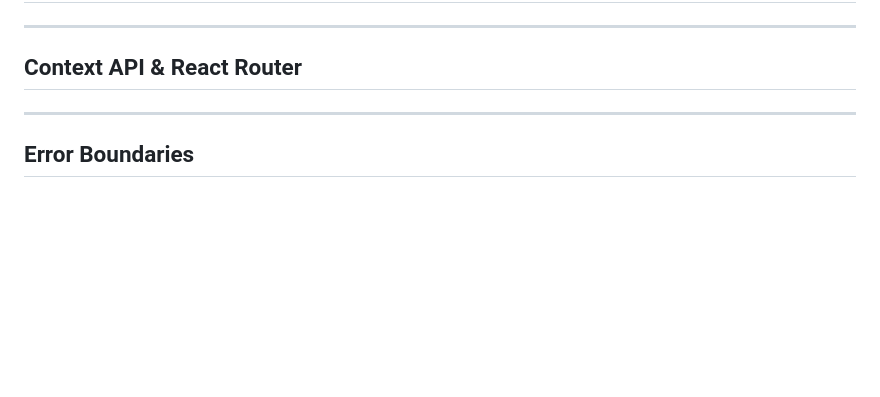
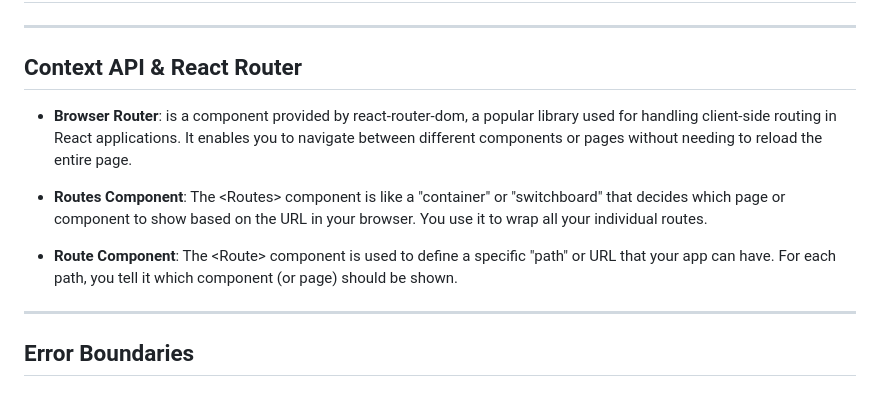
Before and after one commit to Rishil96/web-dev-mern-stack, a Markdown page: 07-React/react-notes.md, the part around the change. GitHub-like rendering; blank space fills up the shorter version.

Commit message:
Add : Notes on react

```diff
--- a/07-React/react-notes.md
+++ b/07-React/react-notes.md
@@ -89,6 +89,12 @@
 
 ## Context API & React Router
 
+- **Browser Router**: is a component provided by react-router-dom, a popular library used for handling client-side routing in React applications. It enables you to navigate between different components or pages without needing to reload the entire page.
+
+- **Routes Component**: The \<Routes\> component is like a "container" or "switchboard" that decides which page or component to show based on the URL in your browser. You use it to wrap all your individual routes.
+
+- **Route Component**: The \<Route\> component is used to define a specific "path" or URL that your app can have. For each path, you tell it which component (or page) should be shown.
+
 ---
 
 <a id="8"></a>
```
